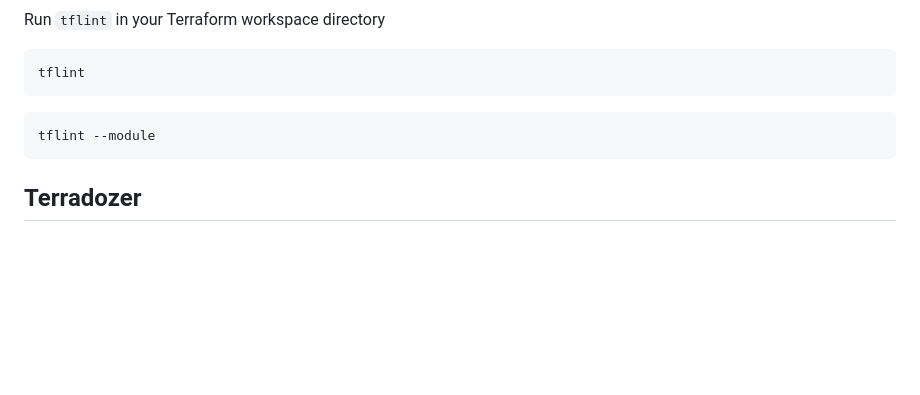
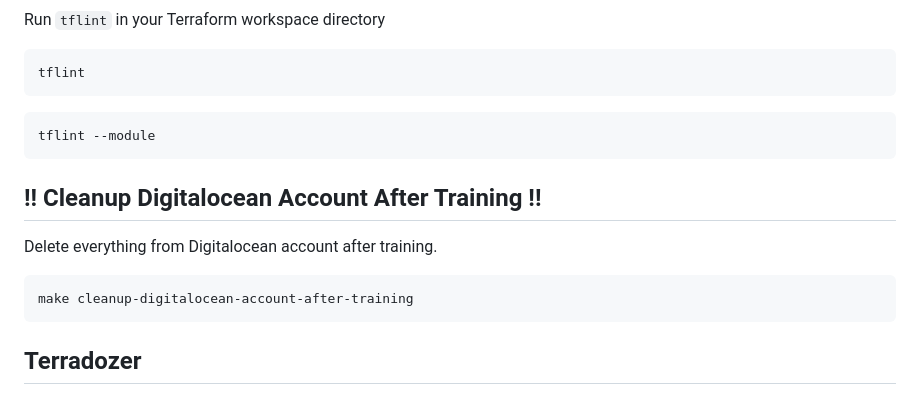
Before and after one commit to ondrejsika/terraform-training, a Markdown page: README.md, the part around one of its changes. Drawn GitHub-style; blank space fills up the shorter version.

Commit message:
feat(README): Add section "Cleanup Digitalocean Account After Training"

````diff
--- a/README.md
+++ b/README.md
@@ -894,6 +894,14 @@ tflint
 tflint --module
 ```
 
+## !! Cleanup Digitalocean Account After Training !!
+
+Delete everything from Digitalocean account after training.
+
+```
+make cleanup-digitalocean-account-after-training
+```
+
 ## Terradozer
 
 Terradozer is a tool to destroy all resources using only Terraform state.
````
Also changed, not shown: other parts of README.md (+0 -1 lines).
